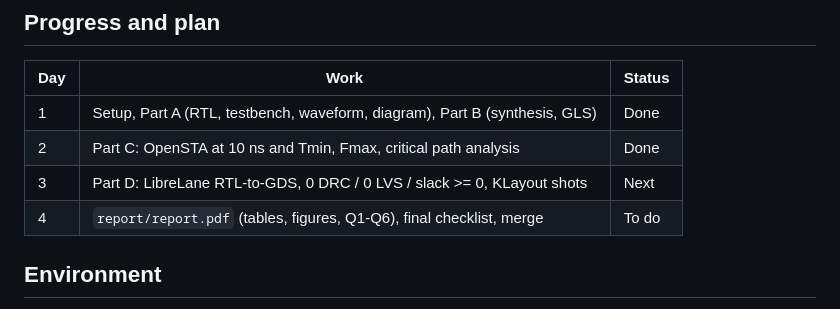
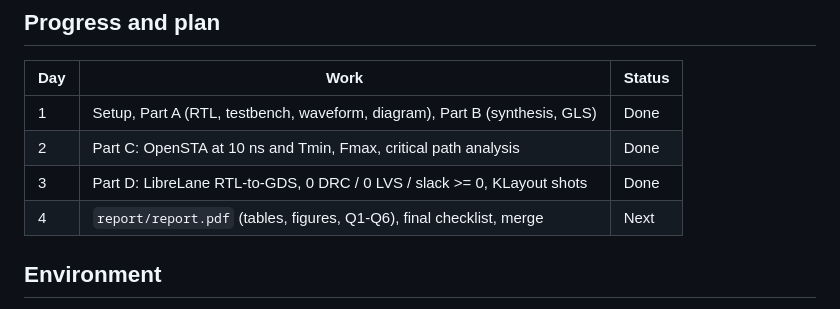
Before and after one commit to VaNsH-IIIT/DVD-A1-array-multiplier, a Markdown page: README.md, the part around the change. Rendered like a GitHub page.

Commit message:
README: mark Day 3 (Part D) done

```diff
--- a/README.md
+++ b/README.md
@@ -17,8 +17,8 @@ registered inputs and output (16 flip-flops, 2-cycle latency), SkyWater SKY130
 |-----|---------------------------------------------------------------------------|--------|
 | 1   | Setup, Part A (RTL, testbench, waveform, diagram), Part B (synthesis, GLS) | Done   |
 | 2   | Part C: OpenSTA at 10 ns and Tmin, Fmax, critical path analysis           | Done   |
-| 3   | Part D: LibreLane RTL-to-GDS, 0 DRC / 0 LVS / slack >= 0, KLayout shots   | Next   |
-| 4   | `report/report.pdf` (tables, figures, Q1-Q6), final checklist, merge      | To do  |
+| 3   | Part D: LibreLane RTL-to-GDS, 0 DRC / 0 LVS / slack >= 0, KLayout shots   | Done   |
+| 4   | `report/report.pdf` (tables, figures, Q1-Q6), final checklist, merge      | Next   |
 
 ## Environment
 
```
